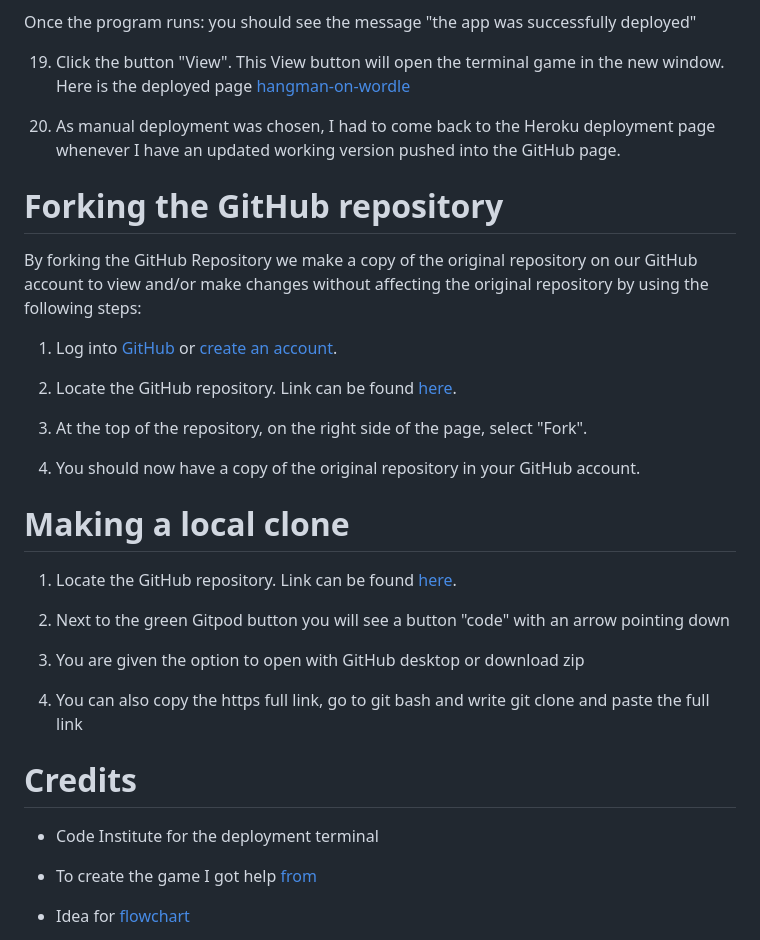
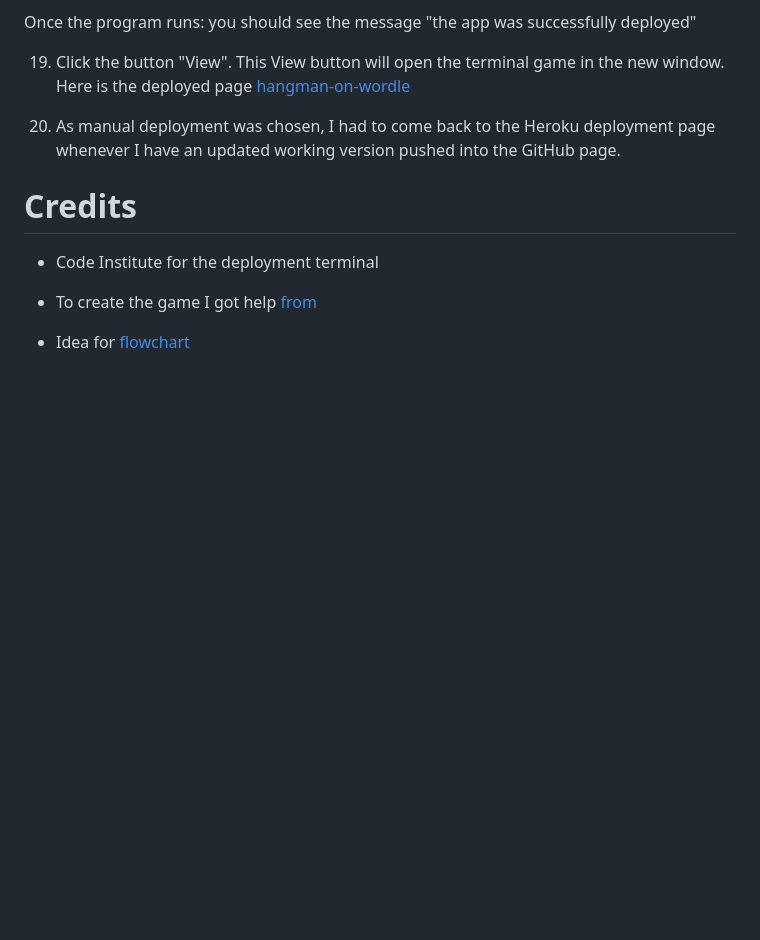
Before and after one commit to vinuc49/Hangman-On-Wordle, a Markdown page: README.md, the part around the change. Rendered like a GitHub page; blank space fills up the shorter version.

```diff
--- a/README.md
+++ b/README.md
@@ -218,28 +218,6 @@ Once the program runs: you should see the message "the app was successfully depl
 
  20. As manual deployment was chosen, I had to come back to the Heroku deployment page whenever I have an updated working version pushed into the GitHub page.
 
-# Forking the GitHub repository
-
-By forking the GitHub Repository we make a copy of the original repository on our GitHub account to view and/or make changes without affecting the original repository by using the following steps:
-
-1. Log into [GitHub](https://github.com/) or [create an account](https://github.com/).
-
-2. Locate the GitHub repository. Link can be found [here](https://github.com/vinuc49/Hangman-On-Wordle).
-
-3. At the top of the repository, on the right side of the page, select "Fork".
-
-4. You should now have a copy of the original repository in your GitHub account.
-
-# Making a local clone
-
-1. Locate the GitHub repository. Link can be found [here](https://github.com/vinuc49/Hangman-On-Wordle).
-
-2. Next to the green Gitpod button you will see a button "code" with an arrow pointing down
-
-3. You are given the option to open with GitHub desktop or download zip
-
-4. You can also copy the https full link, go to git bash and write git clone and paste the full link
-
 # Credits
 
 * Code Institute for the deployment terminal
```
